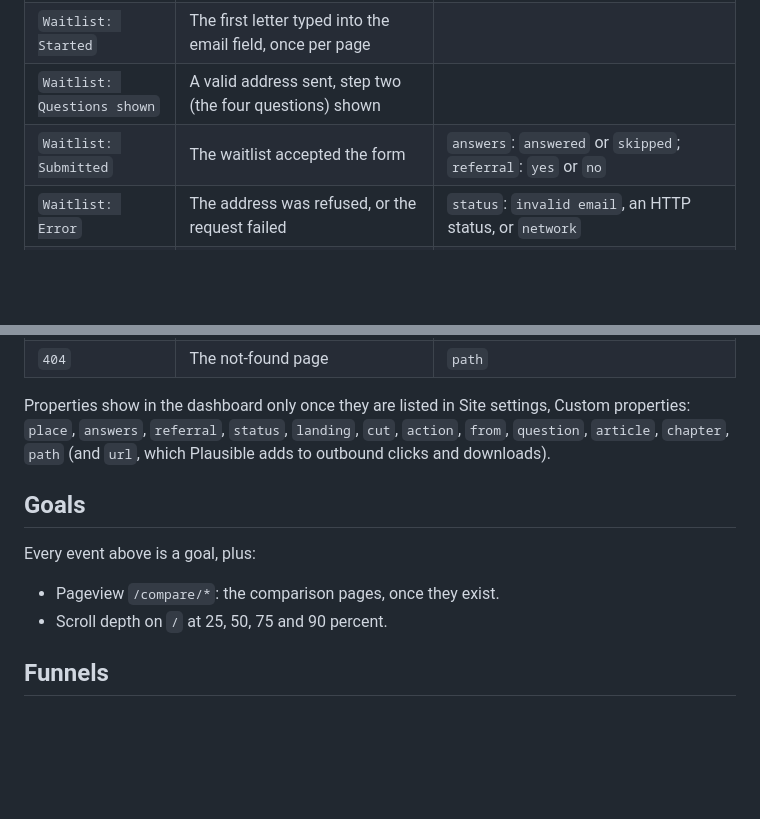
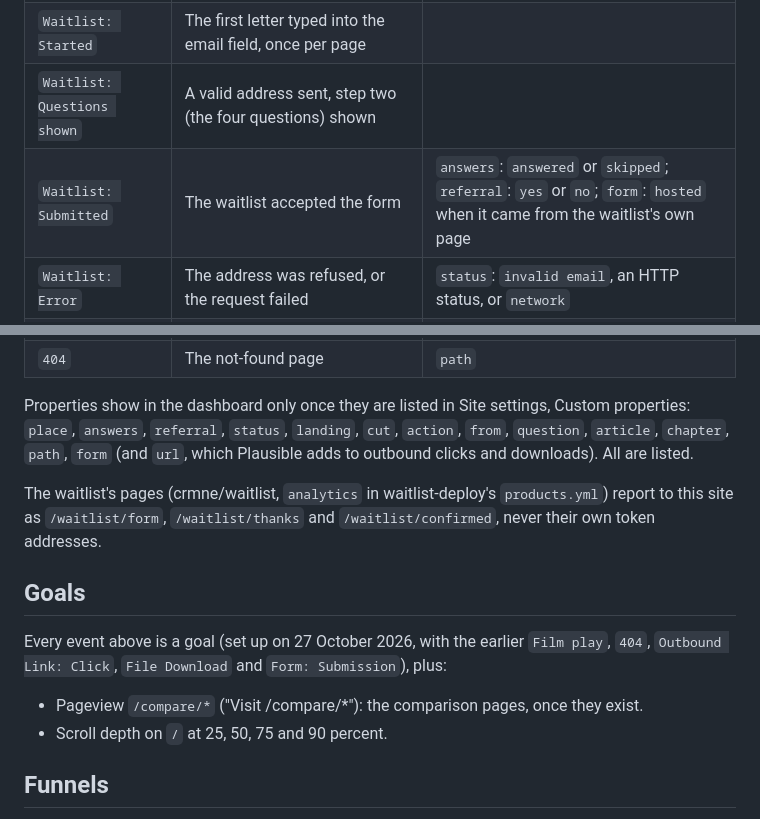
Before and after one commit to crmne/solco-site, a Markdown page: docs/analytics.md, 2 parts joined by grey strips. Drawn GitHub-style; blank space fills up the shorter version.

Commit message:
Record what is live in Plausible and Search Console, and that Bing is still to do
(cherry picked from commit 38f4321f993272bc2c0beb94b97216f1fc4c888b)

```diff
--- a/docs/analytics.md
+++ b/docs/analytics.md
@@ -31,7 +31,7 @@ waitlist's own.
 | `Waitlist: CTA click` | A "Join the waitlist" link or button that scrolls to the form | `place`: `topbar`, `grids`, `payoff`, `final` |
 | `Waitlist: Started` | The first letter typed into the email field, once per page | |
 | `Waitlist: Questions shown` | A valid address sent, step two (the four questions) shown | |
-| `Waitlist: Submitted` | The waitlist accepted the form | `answers`: `answered` or `skipped`; `referral`: `yes` or `no` |
+| `Waitlist: Submitted` | The waitlist accepted the form | `answers`: `answered` or `skipped`; `referral`: `yes` or `no`; `form`: `hosted` when it came from the waitlist's own page |
 | `Waitlist: Error` | The address was refused, or the request failed | `status`: `invalid email`, an HTTP status, or `network` |
 | `Waitlist: Confirmed` | The confirmation page on waitlist.plenty.is | `referral`: `yes` or `no` |
 | `Referral: Visit` | A page opened with `?ref=` or `?ref_id=` (the code itself is not sent) | `landing`: `getsolco.com` or `waitlist form` |
@@ -47,14 +47,21 @@ waitlist's own.
 
 Properties show in the dashboard only once they are listed in Site
 settings, Custom properties: `place`, `answers`, `referral`, `status`,
-`landing`, `cut`, `action`, `from`, `question`, `article`, `chapter`, `path`
-(and `url`, which Plausible adds to outbound clicks and downloads).
+`landing`, `cut`, `action`, `from`, `question`, `article`, `chapter`, `path`,
+`form` (and `url`, which Plausible adds to outbound clicks and downloads).
+All are listed.
+
+The waitlist's pages (crmne/waitlist, `analytics` in waitlist-deploy's
+`products.yml`) report to this site as `/waitlist/form`, `/waitlist/thanks`
+and `/waitlist/confirmed`, never their own token addresses.
 
 ## Goals
 
-Every event above is a goal, plus:
+Every event above is a goal (set up on 27 October 2026, with the earlier
+`Film play`, `404`, `Outbound Link: Click`, `File Download` and
+`Form: Submission`), plus:
 
-- Pageview `/compare/*`: the comparison pages, once they exist.
+- Pageview `/compare/*` ("Visit /compare/*"): the comparison pages, once they exist.
 - Scroll depth on `/` at 25, 50, 75 and 90 percent.
 
 ## Funnels
```
Also changed, not shown: docs/seo.md (+9 -5 lines).
